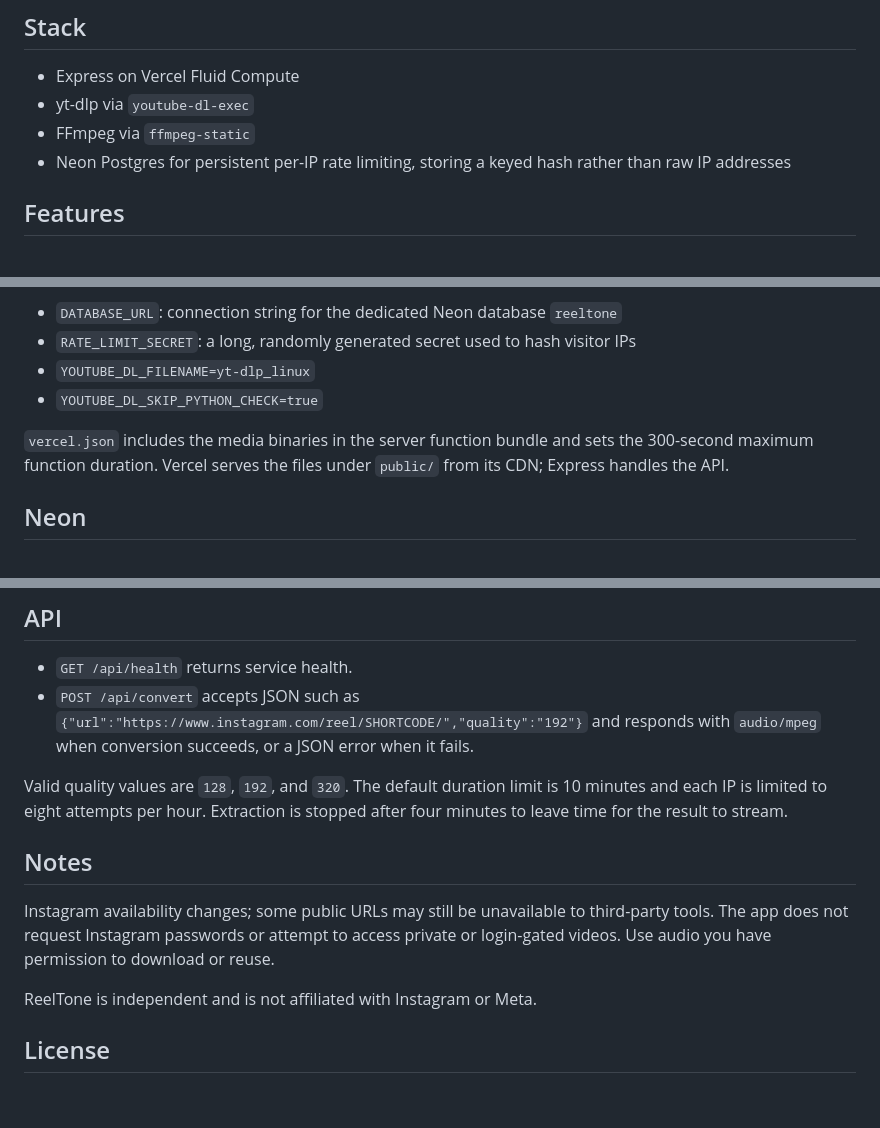
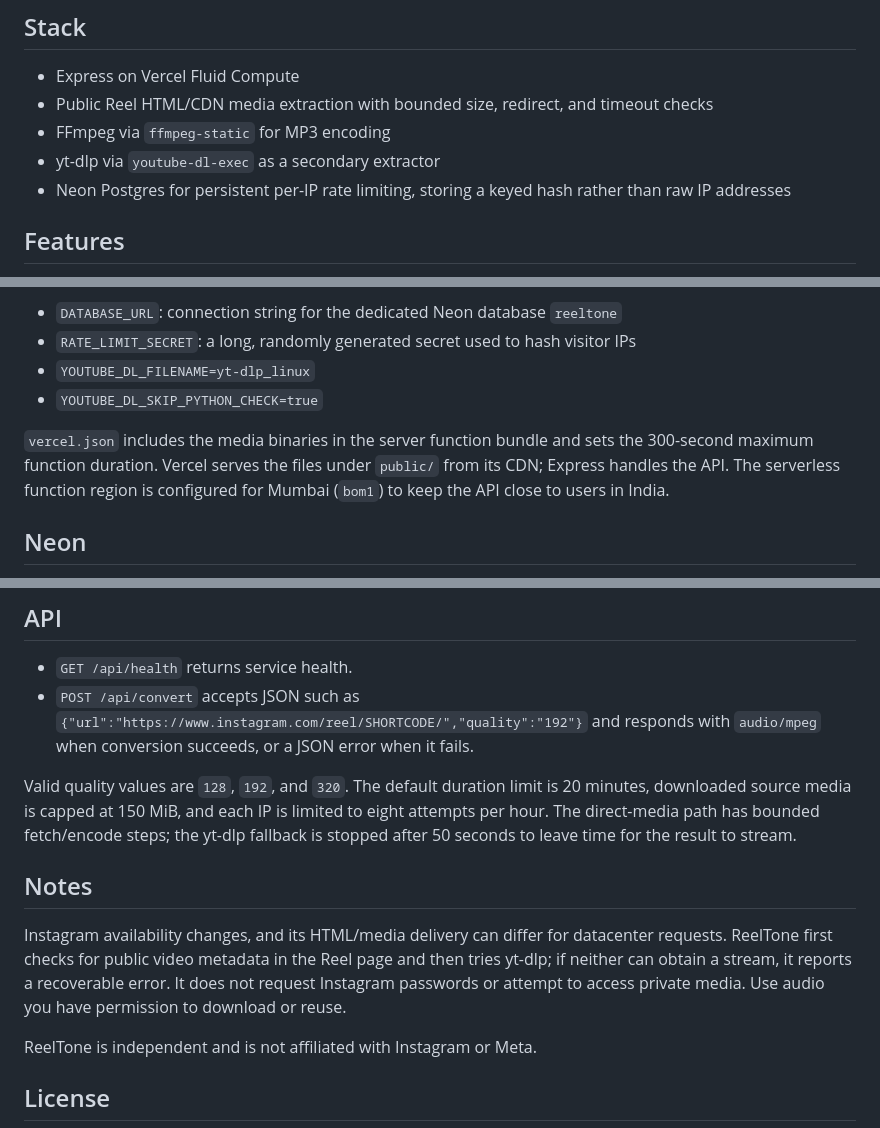
Before and after one commit to Judson-web/Instagram-MP3-downloader, a Markdown page: README.md, 3 parts joined by grey strips. GitHub-like rendering; blank space fills up the shorter version.

Commit message:
Document public media fallback and Vercel region

```diff
--- a/README.md
+++ b/README.md
@@ -5,8 +5,9 @@ ReelTone converts public Instagram Reel and video-post URLs into downloadable MP
 ## Stack
 
 - Express on Vercel Fluid Compute
-- yt-dlp via `youtube-dl-exec`
-- FFmpeg via `ffmpeg-static`
+- Public Reel HTML/CDN media extraction with bounded size, redirect, and timeout checks
+- FFmpeg via `ffmpeg-static` for MP3 encoding
+- yt-dlp via `youtube-dl-exec` as a secondary extractor
 - Neon Postgres for persistent per-IP rate limiting, storing a keyed hash rather than raw IP addresses
 
 ## Features
@@ -42,7 +43,7 @@ Set these environment variables for Production, Preview, and Development where a
 - `YOUTUBE_DL_FILENAME=yt-dlp_linux`
 - `YOUTUBE_DL_SKIP_PYTHON_CHECK=true`
 
-`vercel.json` includes the media binaries in the server function bundle and sets the 300-second maximum function duration. Vercel serves the files under `public/` from its CDN; Express handles the API.
+`vercel.json` includes the media binaries in the server function bundle and sets the 300-second maximum function duration. Vercel serves the files under `public/` from its CDN; Express handles the API. The serverless function region is configured for Mumbai (`bom1`) to keep the API close to users in India.
 
 ## Neon
 
@@ -53,11 +54,11 @@ Use the standalone Neon project named `instagram-mp3-converter` in Singapore. It
 - `GET /api/health` returns service health.
 - `POST /api/convert` accepts JSON such as `{"url":"https://www.instagram.com/reel/SHORTCODE/","quality":"192"}` and responds with `audio/mpeg` when conversion succeeds, or a JSON error when it fails.
 
-Valid quality values are `128`, `192`, and `320`. The default duration limit is 10 minutes and each IP is limited to eight attempts per hour. Extraction is stopped after four minutes to leave time for the result to stream.
+Valid quality values are `128`, `192`, and `320`. The default duration limit is 20 minutes, downloaded source media is capped at 150 MiB, and each IP is limited to eight attempts per hour. The direct-media path has bounded fetch/encode steps; the yt-dlp fallback is stopped after 50 seconds to leave time for the result to stream.
 
 ## Notes
 
-Instagram availability changes; some public URLs may still be unavailable to third-party tools. The app does not request Instagram passwords or attempt to access private or login-gated videos. Use audio you have permission to download or reuse.
+Instagram availability changes, and its HTML/media delivery can differ for datacenter requests. ReelTone first checks for public video metadata in the Reel page and then tries yt-dlp; if neither can obtain a stream, it reports a recoverable error. It does not request Instagram passwords or attempt to access private media. Use audio you have permission to download or reuse.
 
 ReelTone is independent and is not affiliated with Instagram or Meta.
 
```
